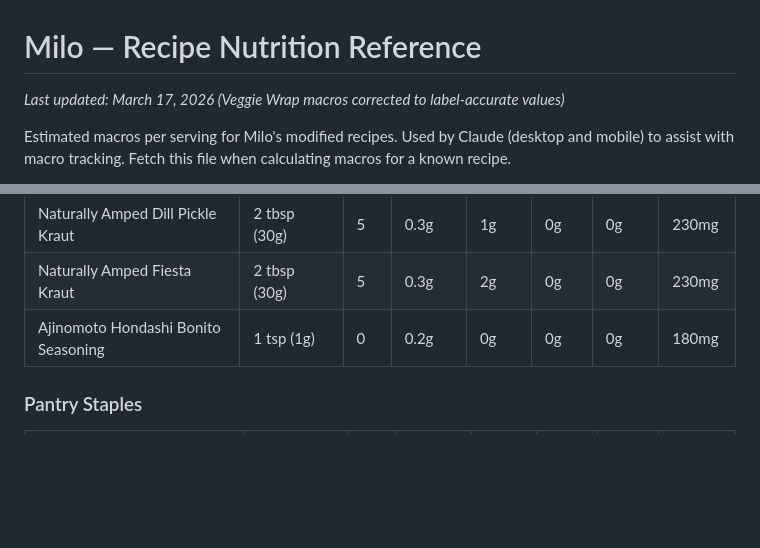
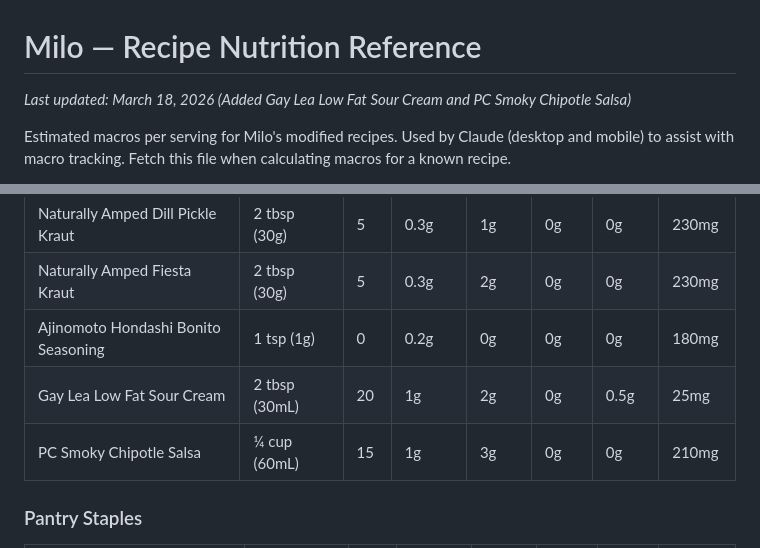
Before and after one commit to Milo9/meal-plan, a Markdown page: recipe-nutrition.md, 2 parts joined by grey strips. Rendered like a GitHub page; blank space fills up the shorter version.

```diff
--- a/recipe-nutrition.md
+++ b/recipe-nutrition.md
@@ -1,5 +1,5 @@
 # Milo — Recipe Nutrition Reference
-*Last updated: March 17, 2026 (Veggie Wrap macros corrected to label-accurate values)*
+*Last updated: March 18, 2026 (Added Gay Lea Low Fat Sour Cream and PC Smoky Chipotle Salsa)*
 
 Estimated macros per serving for Milo's modified recipes. Used by Claude (desktop and mobile) to assist with macro tracking. Fetch this file when calculating macros for a known recipe.
 
@@ -28,6 +28,8 @@ Label-accurate values. Serving sizes reflect typical use. Add these ad-hoc when
 | Naturally Amped Dill Pickle Kraut | 2 tbsp (30g) | 5 | 0.3g | 1g | 0g | 0g | 230mg |
 | Naturally Amped Fiesta Kraut | 2 tbsp (30g) | 5 | 0.3g | 2g | 0g | 0g | 230mg |
 | Ajinomoto Hondashi Bonito Seasoning | 1 tsp (1g) | 0 | 0.2g | 0g | 0g | 0g | 180mg |
+| Gay Lea Low Fat Sour Cream | 2 tbsp (30mL) | 20 | 1g | 2g | 0g | 0.5g | 25mg |
+| PC Smoky Chipotle Salsa | ¼ cup (60mL) | 15 | 1g | 3g | 0g | 0g | 210mg |
 
 ### Pantry Staples
 
```
